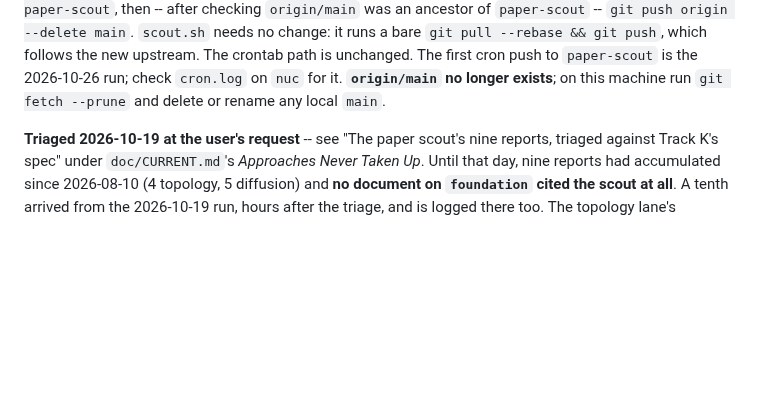
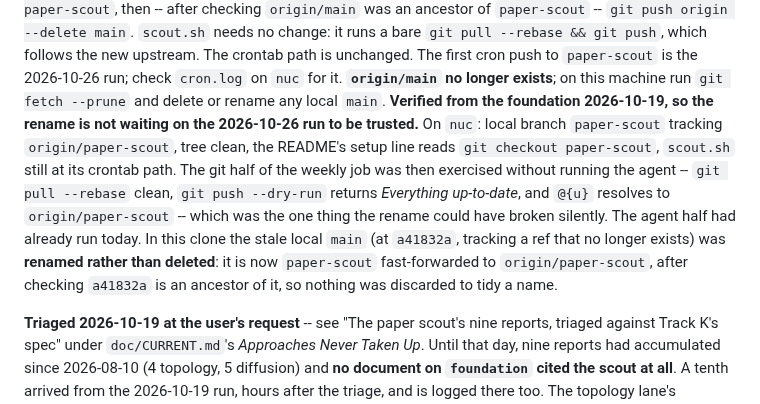
Before and after one commit to kuromook/gen_lineart, a Markdown page: doc/worktree_policy.md, the part around the change. GitHub-like rendering; blank space fills up the shorter version.

Commit message:
Verify the paper-scout rename from here, and rename the stale local main instead of deleting it
The session on the always-on machine renamed main to paper-scout and pushed
the policy note. Verified rather than taken on faith: on nuc the local branch
tracks origin/paper-scout with a clean tree and the README's setup line
updated, and the git half of the weekly job was exercised without running the
agent -- pull --rebase clean, push --dry-run up-to-date, @{u} resolving -- which
is the one thing the rename could have broken silently and would otherwise have
waited until 2026-10-26 to show.

In this clone the stale local main was renamed to paper-scout and
fast-forwarded, after checking its commit is an ancestor of the remote, rather
than force-deleted: nothing discarded to tidy a name.

Co-Authored-By: Claude Opus 5 <noreply@anthropic.com>
Claude-Session: https://claude.ai/code/session_01LeoAjMDQXcbszMkREr6K2x

```diff
--- a/doc/worktree_policy.md
+++ b/doc/worktree_policy.md
@@ -312,6 +312,18 @@ upstream. The crontab path is unchanged. The first cron push to
 `paper-scout` is the 2026-10-26 run; check `cron.log` on `nuc` for it.
 **`origin/main` no longer exists**; on this machine run `git fetch --prune`
 and delete or rename any local `main`.
+**Verified from the foundation 2026-10-19, so the rename is not waiting on the
+2026-10-26 run to be trusted.** On `nuc`: local branch `paper-scout` tracking
+`origin/paper-scout`, tree clean, the README's setup line reads
+`git checkout paper-scout`, `scout.sh` still at its crontab path. The git half
+of the weekly job was then exercised without running the agent --
+`git pull --rebase` clean, `git push --dry-run` returns *Everything
+up-to-date*, and `@{u}` resolves to `origin/paper-scout` -- which was the one
+thing the rename could have broken silently. The agent half had already run
+today. In this clone the stale local `main` (at `a41832a`, tracking a ref that
+no longer exists) was **renamed rather than deleted**: it is now `paper-scout`
+fast-forwarded to `origin/paper-scout`, after checking `a41832a` is an
+ancestor of it, so nothing was discarded to tidy a name.
 
 **Triaged 2026-10-19 at the user's request** -- see "The paper scout's nine
 reports, triaged against Track K's spec" under `doc/CURRENT.md`'s *Approaches
```
